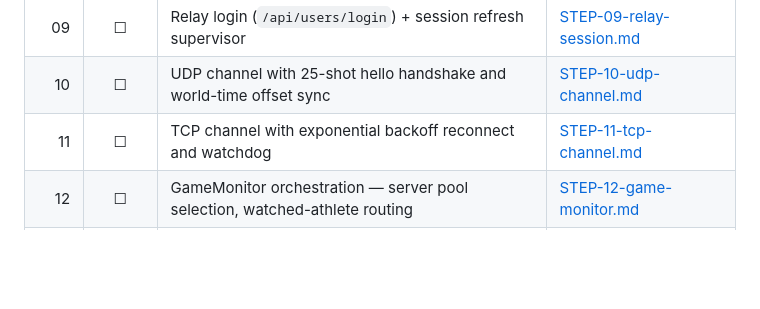
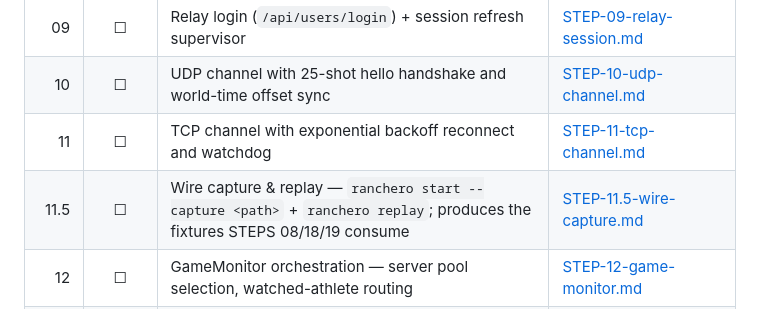
Before and after one commit to puckdoug/ranchero, a Markdown page: docs/plans/README.md, the part around the change. Rendered like a GitHub page; blank space fills up the shorter version.

Commit message:
planning intermediate step to log stream when needed

```diff
--- a/docs/plans/README.md
+++ b/docs/plans/README.md
@@ -36,6 +36,7 @@ Status legend: ☐ planned · ◐ in progress · ☑ complete
 |  09 | ☐ | Relay login (`/api/users/login`) + session refresh supervisor | [STEP-09-relay-session.md](STEP-09-relay-session.md) |
 |  10 | ☐ | UDP channel with 25-shot hello handshake and world-time offset sync | [STEP-10-udp-channel.md](STEP-10-udp-channel.md) |
 |  11 | ☐ | TCP channel with exponential backoff reconnect and watchdog | [STEP-11-tcp-channel.md](STEP-11-tcp-channel.md) |
+| 11.5 | ☐ | Wire capture & replay — `ranchero start --capture <path>` + `ranchero replay`; produces the fixtures STEPS 08/18/19 consume | [STEP-11.5-wire-capture.md](STEP-11.5-wire-capture.md) |
 |  12 | ☐ | GameMonitor orchestration — server pool selection, watched-athlete routing | [STEP-12-game-monitor.md](STEP-12-game-monitor.md) |
 |  13 | ☐ | `zwift-stats` rolling primitives — `RollingAverage`, `RollingPower`, NP, TSS | [STEP-13-rolling-stats.md](STEP-13-rolling-stats.md) |
 |  14 | ☐ | Per-athlete `AthleteData` + `DataBucket`/`DataCollector` + peak periods | [STEP-14-athlete-data.md](STEP-14-athlete-data.md) |
```
Also changed, not shown: docs/plans/STEP-11.5-wire-capture.md (added, +81 -0 lines).
